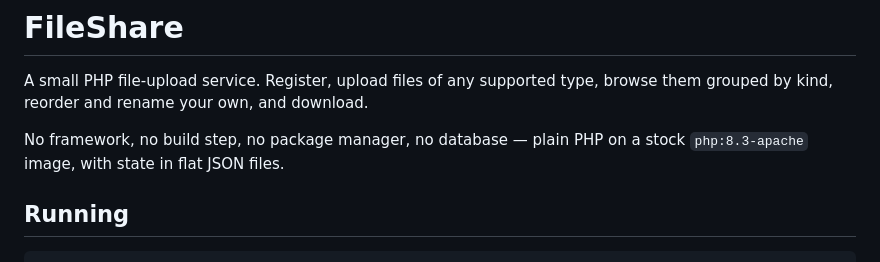
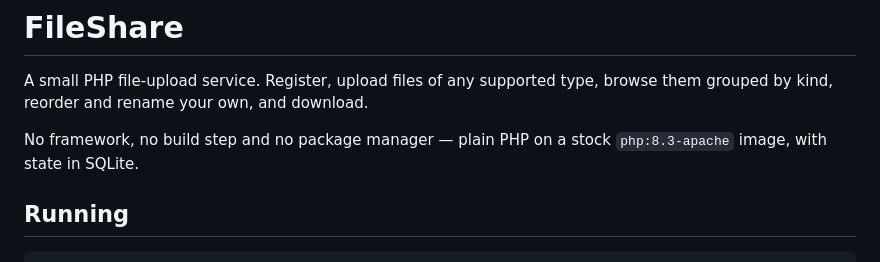
Before and after one commit to Elliot200504/image-manager, a Markdown page: README.md, the part around one of its changes. Drawn GitHub-style.

```diff
--- a/README.md
+++ b/README.md
@@ -3,8 +3,8 @@
 A small PHP file-upload service. Register, upload files of any supported type,
 browse them grouped by kind, reorder and rename your own, and download.
 
-No framework, no build step, no package manager, no database — plain PHP on a
-stock `php:8.3-apache` image, with state in flat JSON files.
+No framework, no build step and no package manager — plain PHP on a stock
+`php:8.3-apache` image, with state in SQLite.
 
 ## Running
 
```
Also changed, not shown: other parts of README.md (+17 -10 lines).
